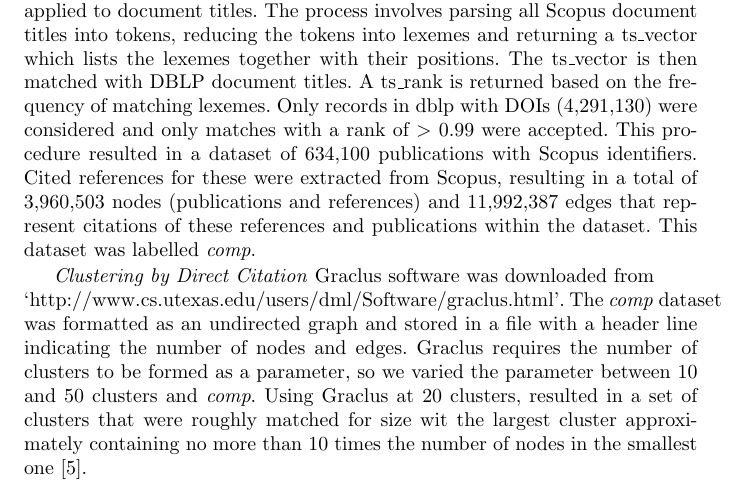
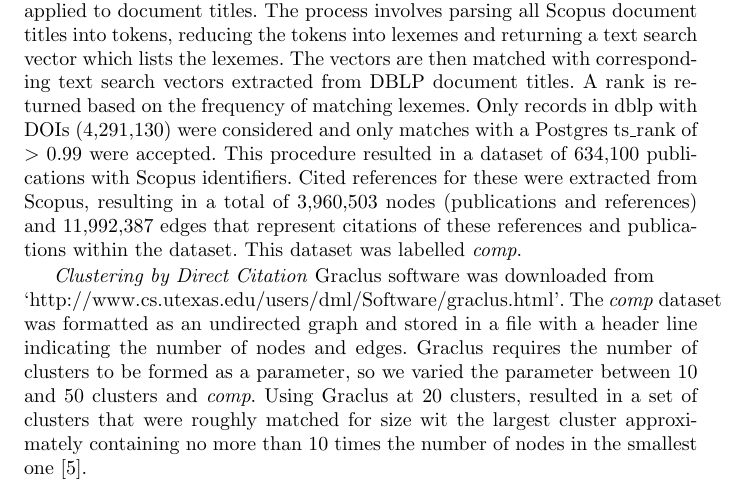
Before and after one commit to NETESOLUTIONS/ernie_comp, a LaTeX paper (Scientometrics/comp.tex): part of page 3 of 8, cut so that both start at the same text. Compiled offline with pdfLaTeX.

Commit message:
Edited the full text data search section

```diff
--- a/Scientometrics/comp.tex
+++ b/Scientometrics/comp.tex
@@ -131,7 +131,7 @@ We observe that....[what do we observe?]
 \section{Materials and Methods}
 
 
-\emph{Data} The dblp computer science bibliography consisting of 7,079,994 records was downloaded as dblp-2018-08-01.xml.gz from  `https://dblp.uni-trier.de/xml/'. Publications were parsed from the xml source file and loaded into a PostgreSQL database. We have previously parsed, the Scopus dataset of over 72,000,000 publications into a custom schema as part of the construction of a larger data platform for research evaluation~\cite{Korobskiy_2019}. Records in the dblp dataset, were matched to Scopus identifiers using PostgreSQL's full text search feature applied to document titles. The process involves parsing all Scopus document titles into tokens, reducing the tokens into lexemes and returning a ts\_vector which lists the lexemes together with their positions. The ts\_vector is then matched with DBLP document titles. A ts\_rank is returned based on the frequency of matching lexemes. Only records in dblp with DOIs (4,291,130) were considered and only matches with a rank of $>$ 0.99 were accepted. This procedure resulted in a dataset of 634,100 publications with Scopus identifiers. Cited references for these were extracted from Scopus, resulting in a total of 3,960,503 nodes (publications and references) and 11,992,387 edges that represent citations of these references and publications within the dataset. This dataset was labelled \emph{comp}.\par
+\emph{Data} The dblp computer science bibliography consisting of 7,079,994 records was downloaded as dblp-2018-08-01.xml.gz from  `https://dblp.uni-trier.de/xml/'. Publications were parsed from the xml source file and loaded into a PostgreSQL database. We have previously parsed, the Scopus dataset of over 72,000,000 publications into a custom schema as part of the construction of a larger data platform for research evaluation~\cite{Korobskiy_2019}. Records in the dblp dataset, were matched to Scopus identifiers using PostgreSQL's full text search feature applied to document titles. The process involves parsing all Scopus document titles into tokens, reducing the tokens into lexemes and returning a text search vector which lists the lexemes. The vectors are then matched with corresponding text search vectors extracted from DBLP document titles. A rank is returned based on the frequency of matching lexemes. Only records in dblp with DOIs (4,291,130) were considered and only matches with a Postgres ts\_rank of $>$ 0.99 were accepted. This procedure resulted in a dataset of 634,100 publications with Scopus identifiers. Cited references for these were extracted from Scopus, resulting in a total of 3,960,503 nodes (publications and references) and 11,992,387 edges that represent citations of these references and publications within the dataset. This dataset was labelled \emph{comp}.\par
 
 \emph{Clustering by Direct Citation} Graclus software was downloaded from \\`http://www.cs.utexas.edu/users/dml/Software/graclus.html'. The \emph{comp} dataset was formatted as an undirected graph and stored in a file with a header line indicating the number of nodes and edges. Graclus requires the number of clusters to be formed as a parameter, so we varied the parameter between 10 and 50 clusters and \emph{comp}. Using Graclus at 20 clusters, resulted in a set of clusters that were roughly matched for size wit the largest cluster approximately containing no more than 10 times the number of nodes in the smallest one~\cite{traag_louvain_2019}.
 
```
